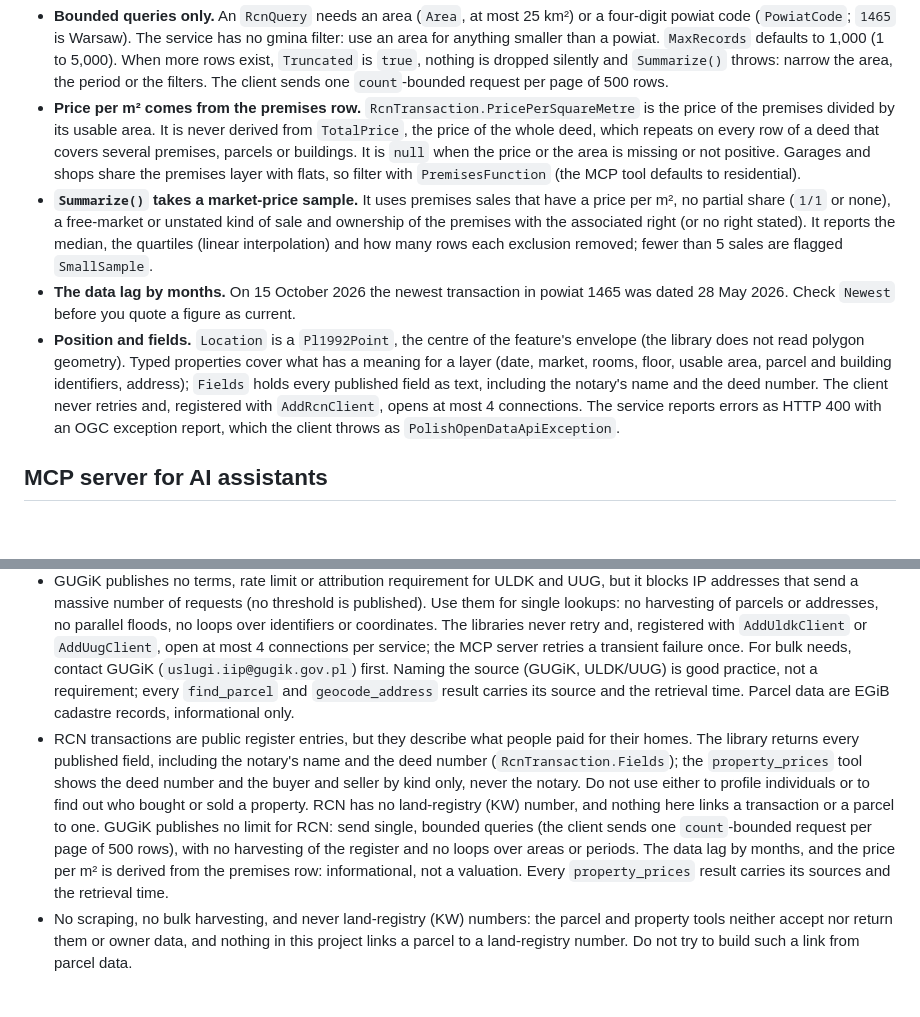
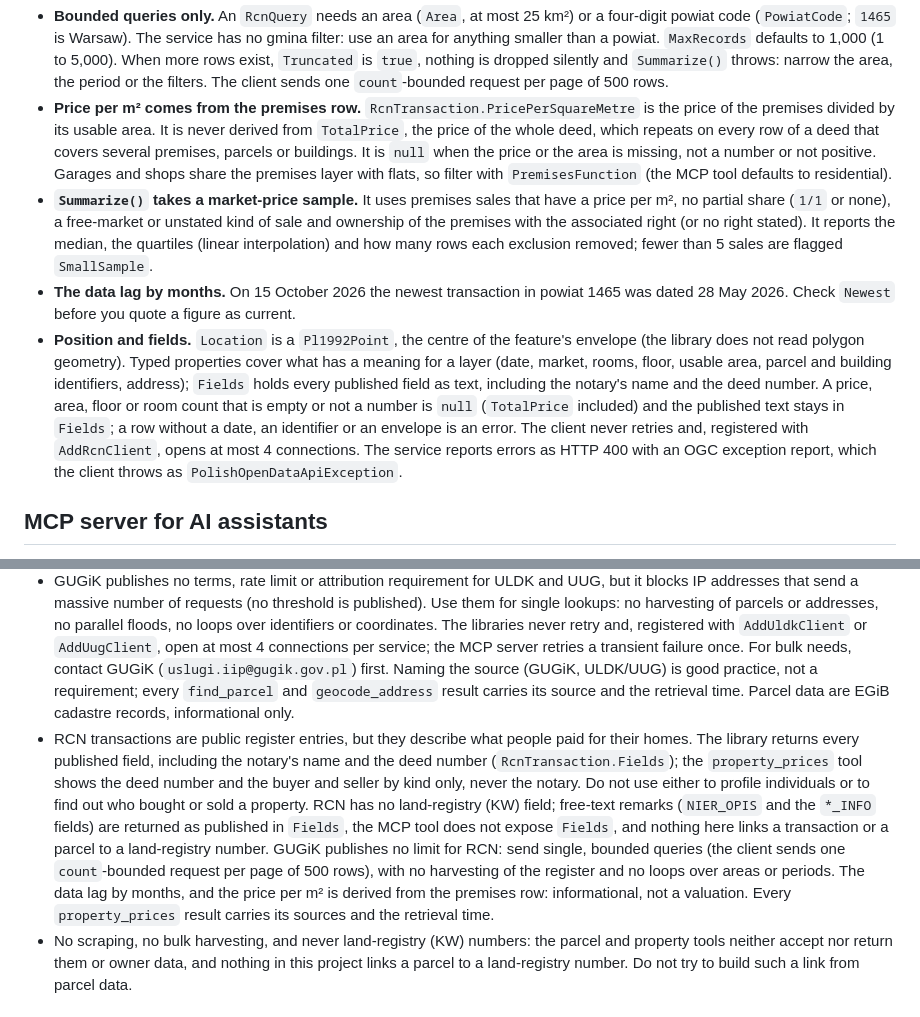
Before and after one commit to JacekSmi/PolishOpenData, a Markdown page: README.md, 2 parts joined by grey strips. GitHub-like rendering; blank space fills up the shorter version.

````diff
--- a/README.md
+++ b/README.md
@@ -231,10 +231,10 @@ Console.WriteLine($"{summary.Count} sales, median {summary.Median:N0} PLN/m², n
 ```
 
 - **Bounded queries only.** An `RcnQuery` needs an area (`Area`, at most 25 km²) or a four-digit powiat code (`PowiatCode`; `1465` is Warsaw). The service has no gmina filter: use an area for anything smaller than a powiat. `MaxRecords` defaults to 1,000 (1 to 5,000). When more rows exist, `Truncated` is `true`, nothing is dropped silently and `Summarize()` throws: narrow the area, the period or the filters. The client sends one `count`-bounded request per page of 500 rows.
-- **Price per m² comes from the premises row.** `RcnTransaction.PricePerSquareMetre` is the price of the premises divided by its usable area. It is never derived from `TotalPrice`, the price of the whole deed, which repeats on every row of a deed that covers several premises, parcels or buildings. It is `null` when the price or the area is missing or not positive. Garages and shops share the premises layer with flats, so filter with `PremisesFunction` (the MCP tool defaults to residential).
+- **Price per m² comes from the premises row.** `RcnTransaction.PricePerSquareMetre` is the price of the premises divided by its usable area. It is never derived from `TotalPrice`, the price of the whole deed, which repeats on every row of a deed that covers several premises, parcels or buildings. It is `null` when the price or the area is missing, not a number or not positive. Garages and shops share the premises layer with flats, so filter with `PremisesFunction` (the MCP tool defaults to residential).
 - **`Summarize()` takes a market-price sample.** It uses premises sales that have a price per m², no partial share (`1/1` or none), a free-market or unstated kind of sale and ownership of the premises with the associated right (or no right stated). It reports the median, the quartiles (linear interpolation) and how many rows each exclusion removed; fewer than 5 sales are flagged `SmallSample`.
 - **The data lag by months.** On 15 October 2026 the newest transaction in powiat 1465 was dated 28 May 2026. Check `Newest` before you quote a figure as current.
-- **Position and fields.** `Location` is a `Pl1992Point`, the centre of the feature's envelope (the library does not read polygon geometry). Typed properties cover what has a meaning for a layer (date, market, rooms, floor, usable area, parcel and building identifiers, address); `Fields` holds every published field as text, including the notary's name and the deed number. The client never retries and, registered with `AddRcnClient`, opens at most 4 connections. The service reports errors as HTTP 400 with an OGC exception report, which the client throws as `PolishOpenDataApiException`.
+- **Position and fields.** `Location` is a `Pl1992Point`, the centre of the feature's envelope (the library does not read polygon geometry). Typed properties cover what has a meaning for a layer (date, market, rooms, floor, usable area, parcel and building identifiers, address); `Fields` holds every published field as text, including the notary's name and the deed number. A price, area, floor or room count that is empty or not a number is `null` (`TotalPrice` included) and the published text stays in `Fields`; a row without a date, an identifier or an envelope is an error. The client never retries and, registered with `AddRcnClient`, opens at most 4 connections. The service reports errors as HTTP 400 with an OGC exception report, which the client throws as `PolishOpenDataApiException`.
 
 ## MCP server for AI assistants
 
@@ -312,7 +312,7 @@ Claude Code (`claude mcp add --env`) and VS Code (`env` in `.vscode/mcp.json`) t
 - The REGON library returns data as published. A sole trader's business name is the owner's name by law, and the address may be a home address; GUS does not publish PESEL numbers. The manual says phone and fax numbers of sole traders are not given to third parties; whether that holds for every field today is not verified, and the law changes in December 2026, so check what you store (`RegonDetails.Fields` holds every field GUS sent). Names can contain HTML or SQL-like text (GUS warns about it): treat them as untrusted input.
 - Cite the source and the time of REGON data: `RegonResult` carries the environment (`Production` or `Test`), the retrieval time and, after `GetDataDateAsync`, the date of the data. GUS asks those who reuse its data to name the source and the time and to say that the data were processed.
 - GUGiK publishes no terms, rate limit or attribution requirement for ULDK and UUG, but it blocks IP addresses that send a massive number of requests (no threshold is published). Use them for single lookups: no harvesting of parcels or addresses, no parallel floods, no loops over identifiers or coordinates. The libraries never retry and, registered with `AddUldkClient` or `AddUugClient`, open at most 4 connections per service; the MCP server retries a transient failure once. For bulk needs, contact GUGiK (`uslugi.iip@gugik.gov.pl`) first. Naming the source (GUGiK, ULDK/UUG) is good practice, not a requirement; every `find_parcel` and `geocode_address` result carries its source and the retrieval time. Parcel data are EGiB cadastre records, informational only.
-- RCN transactions are public register entries, but they describe what people paid for their homes. The library returns every published field, including the notary's name and the deed number (`RcnTransaction.Fields`); the `property_prices` tool shows the deed number and the buyer and seller by kind only, never the notary. Do not use either to profile individuals or to find out who bought or sold a property. RCN has no land-registry (KW) number, and nothing here links a transaction or a parcel to one. GUGiK publishes no limit for RCN: send single, bounded queries (the client sends one `count`-bounded request per page of 500 rows), with no harvesting of the register and no loops over areas or periods. The data lag by months, and the price per m² is derived from the premises row: informational, not a valuation. Every `property_prices` result carries its sources and the retrieval time.
+- RCN transactions are public register entries, but they describe what people paid for their homes. The library returns every published field, including the notary's name and the deed number (`RcnTransaction.Fields`); the `property_prices` tool shows the deed number and the buyer and seller by kind only, never the notary. Do not use either to profile individuals or to find out who bought or sold a property. RCN has no land-registry (KW) field; free-text remarks (`NIER_OPIS` and the `*_INFO` fields) are returned as published in `Fields`, the MCP tool does not expose `Fields`, and nothing here links a transaction or a parcel to a land-registry number. GUGiK publishes no limit for RCN: send single, bounded queries (the client sends one `count`-bounded request per page of 500 rows), with no harvesting of the register and no loops over areas or periods. The data lag by months, and the price per m² is derived from the premises row: informational, not a valuation. Every `property_prices` result carries its sources and the retrieval time.
 - No scraping, no bulk harvesting, and never land-registry (KW) numbers: the parcel and property tools neither accept nor return them or owner data, and nothing in this project links a parcel to a land-registry number. Do not try to build such a link from parcel data.
 
 ## Possible next steps
````
Also changed, not shown: README.pl.md (+3 -3 lines).
